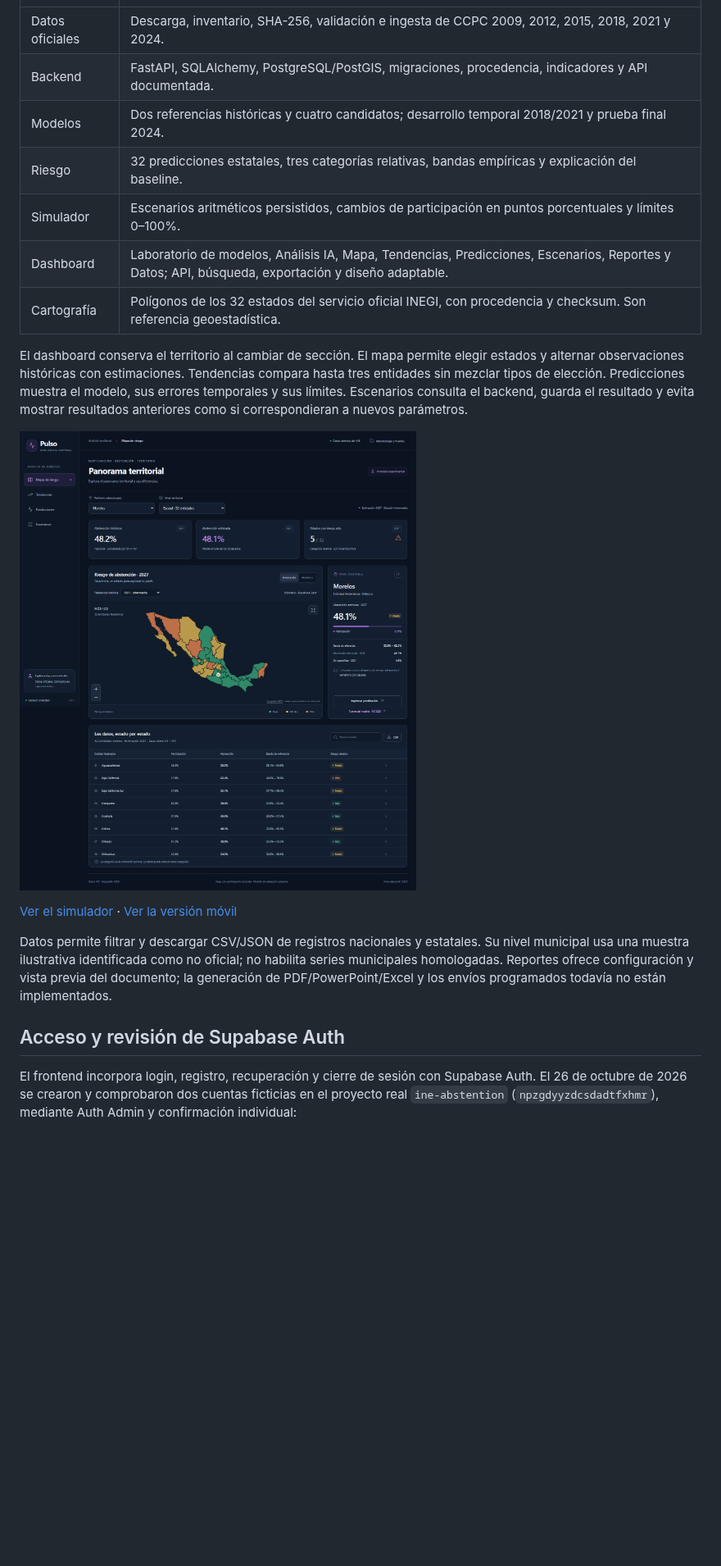
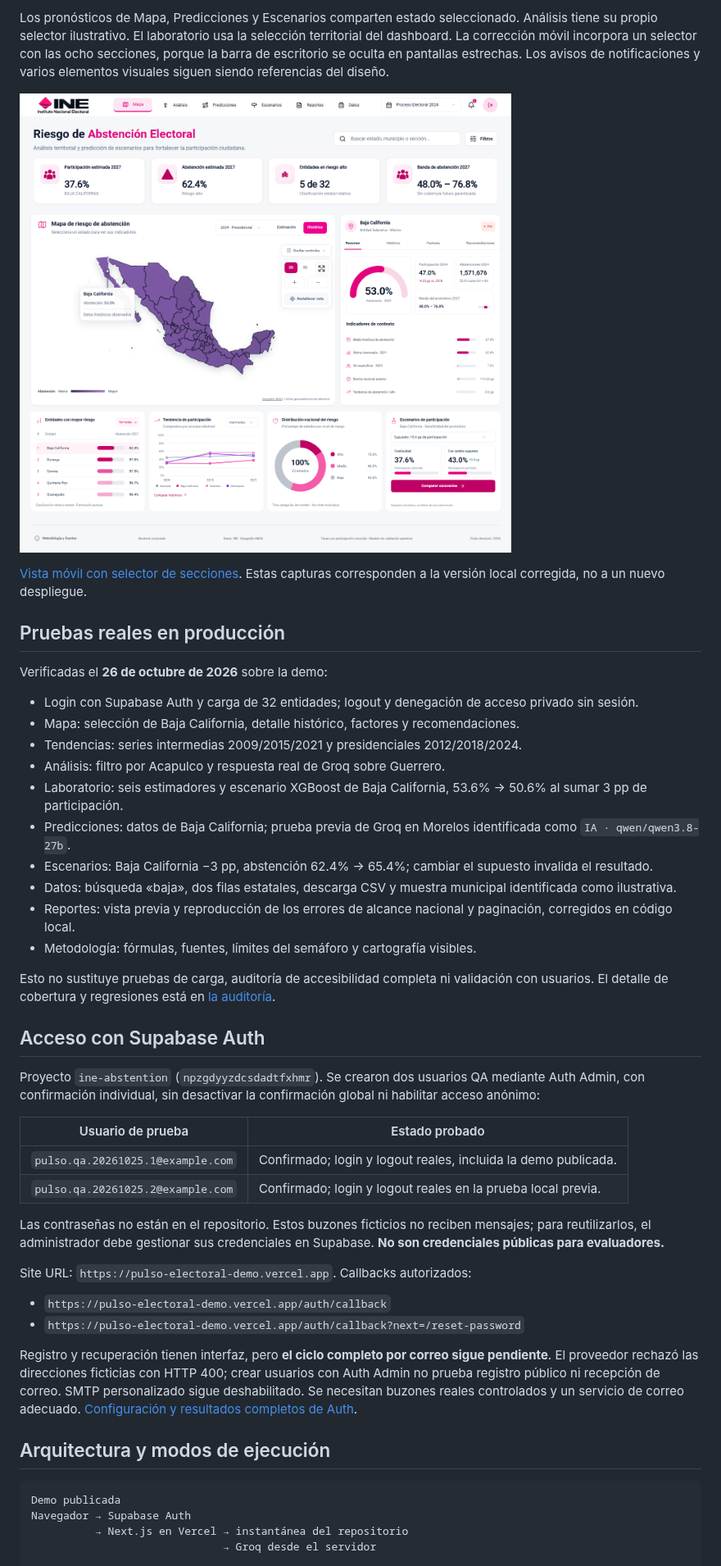
Before and after one commit to AntonioEstradaDiaz/ine-abstention, a Markdown page: README.md, the part around one of its changes. Shown at 82% size. Rendered like a GitHub page; pictures changed too: docs/screenshots/audit-dashboard-20261026.png (added); blank space fills up the shorter version.

````diff
--- a/README.md
+++ b/README.md
@@ -14,29 +38,61 @@ No es un producto oficial del INE ni está validado para decisiones operativas.
+Los pronósticos de Mapa, Predicciones y Escenarios comparten estado seleccionado. Análisis tiene su
+propio selector ilustrativo. El laboratorio usa la selección territorial del dashboard.
+La corrección móvil incorpora un selector con las ocho secciones, porque la barra de escritorio
+se oculta en pantallas estrechas.
+Los avisos de notificaciones y varios elementos visuales siguen siendo referencias del diseño.
+
+![Dashboard corregido y verificado en local](docs/screenshots/audit-dashboard-20261026.png)
+
+[Vista móvil con selector de secciones](docs/screenshots/audit-mobile-20261026.png).
+Estas capturas corresponden a la versión local corregida, no a un nuevo despliegue.
+
+## Pruebas reales en producción
+
+Verificadas el **26 de octubre de 2026** sobre la demo:
+
+- Login con Supabase Auth y carga de 32 entidades; logout y denegación de acceso privado sin sesión.
+- Mapa: selección de Baja California, detalle histórico, factores y recomendaciones.
+- Tendencias: series intermedias 2009/2015/2021 y presidenciales 2012/2018/2024.
+- Análisis: filtro por Acapulco y respuesta real de Groq sobre Guerrero.
+- Laboratorio: seis estimadores y escenario XGBoost de Baja California, 53.6% → 50.6% al sumar 3 pp de participación.
+- Predicciones: datos de Baja California; prueba previa de Groq en Morelos identificada como `IA · qwen/qwen3.8-27b`.
+- Escenarios: Baja California −3 pp, abstención 62.4% → 65.4%; cambiar el supuesto invalida el resultado.
+- Datos: búsqueda «baja», dos filas estatales, descarga CSV y muestra municipal identificada como ilustrativa.
+- Reportes: vista previa y reproducción de los errores de alcance nacional y paginación, corregidos en código local.
+- Metodología: fórmulas, fuentes, límites del semáforo y cartografía visibles.
+
+Esto no sustituye pruebas de carga, auditoría de accesibilidad completa ni validación con usuarios.
+El detalle de cobertura y regresiones está en [la auditoría](docs/published-app-audit.md).
+
+## Acceso con Supabase Auth
+
+Proyecto `ine-abstention` (`npzgdyyzdcsdadtfxhmr`). Se crearon dos usuarios QA mediante Auth Admin,
+con confirmación individual, sin desactivar la confirmación global ni habilitar acceso anónimo:
+
+| Usuario de prueba | Estado probado |
 | --- | --- |
-| Datos oficiales | Descarga, inventario, SHA-256, validación e ingesta de CCPC 2009, 2012, 2015, 2018, 2021 y 2024. |
-| Backend | FastAPI, SQLAlchemy, PostgreSQL/PostGIS, migraciones, procedencia, indicadores y API documentada. |
-| Modelos | Dos referencias históricas y cuatro candidatos; desarrollo temporal 2018/2021 y prueba final 2024. |
-| Riesgo | 32 predicciones estatales, tres categorías relativas, bandas empíricas y explicación del baseline. |
-| Simulador | Escenarios aritméticos persistidos, cambios de participación en puntos porcentuales y límites 0–100%. |
-| Dashboard | Laboratorio de modelos, Análisis IA, Mapa, Tendencias, Predicciones, Escenarios, Reportes y Datos; API, búsqueda, exportación y diseño adaptable. |
-| Cartografía | Polígonos de los 32 estados del servicio oficial INEGI, con procedencia y checksum. Son referencia geoestadística. |
+| `pulso.qa.20261025.1@example.com` | Confirmado; login y logout reales, incluida la demo publicada. |
+| `pulso.qa.20261025.2@example.com` | Confirmado; login y logout reales en la prueba local previa. |
 
-El dashboard conserva el territorio al cambiar de sección. El mapa permite elegir estados y alternar
-observaciones históricas con estimaciones. Tendencias compara hasta tres entidades sin mezclar tipos
-de elección. Predicciones muestra el modelo, sus errores temporales y sus límites. Escenarios consulta
-el backend, guarda el resultado y evita mostrar resultados anteriores como si correspondieran a nuevos parámetros.
+Las contraseñas no están en el repositorio. Estos buzones ficticios no reciben mensajes; para reutilizarlos,
+el administrador debe gestionar sus credenciales en Supabase. **No son credenciales públicas para evaluadores.**
 
-![Dashboard territorial conectado al backend, con cartografía oficial INEGI](docs/screenshots/dashboard.png)
+Site URL: `https://pulso-electoral-demo.vercel.app`. Callbacks autorizados:
 
-[Ver el simulador](docs/screenshots/scenario.png) · [Ver la versión móvil](docs/screenshots/mobile.png)
+- `https://pulso-electoral-demo.vercel.app/auth/callback`
+- `https://pulso-electoral-demo.vercel.app/auth/callback?next=/reset-password`
 
-Datos permite filtrar y descargar CSV/JSON de registros nacionales y estatales. Su nivel municipal
-usa una muestra ilustrativa identificada como no oficial; no habilita series municipales homologadas.
-Reportes ofrece configuración y vista previa del documento; la generación de PDF/PowerPoint/Excel
-y los envíos programados todavía no están implementados.
+Registro y recuperación tienen interfaz, pero **el ciclo completo por correo sigue pendiente**.
+El proveedor rechazó las direcciones ficticias con HTTP 400; crear usuarios con Auth Admin no prueba
+registro público ni recepción de correo. SMTP personalizado sigue deshabilitado.
+Se necesitan buzones reales controlados y un servicio de correo adecuado.
+[Configuración y resultados completos de Auth](frontend/AUTH.md).
 
-## Acceso y revisión de Supabase Auth
+## Arquitectura y modos de ejecución
 
-El frontend incorpora login, registro, recuperación y cierre de sesión con Supabase Auth.
-El 26 de octubre de 2026 se crearon y comprobaron dos cuentas ficticias en el proyecto real
-`ine-abstention` (`npzgdyyzdcsdadtfxhmr`), mediante Auth Admin y confirmación individual:
+```text
+Demo publicada
+Navegador → Supabase Auth
+          → Next.js en Vercel → instantánea del repositorio
+                              → Groq desde el servidor
 
````
Also changed, not shown: other parts of README.md (+157 -264 lines), docs/published-app-audit.md (added, +75 -0 lines), docs/screenshots/audit-mobile-20261026.png (added), 8 other files.
